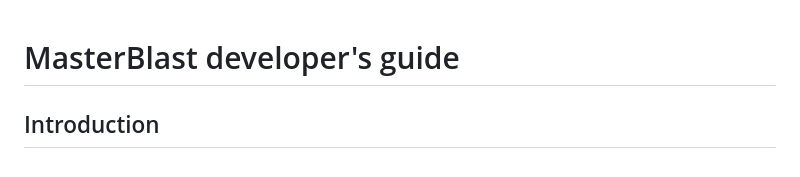
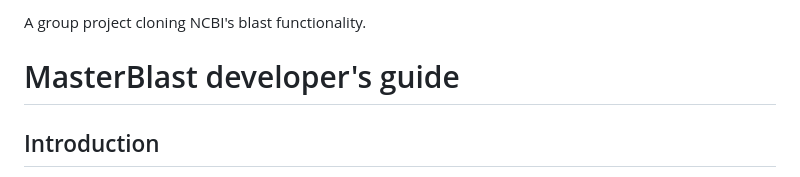
Before and after one commit to NepNeppedYuumi/MasterBlast, a Markdown page: README.md, the part around the change. Rendered like a GitHub page.

```diff
--- a/README.md
+++ b/README.md
@@ -1,3 +1,6 @@
+A group project cloning NCBI's blast functionality.
+
+
 # MasterBlast developer's guide
 
 ## Introduction
```
